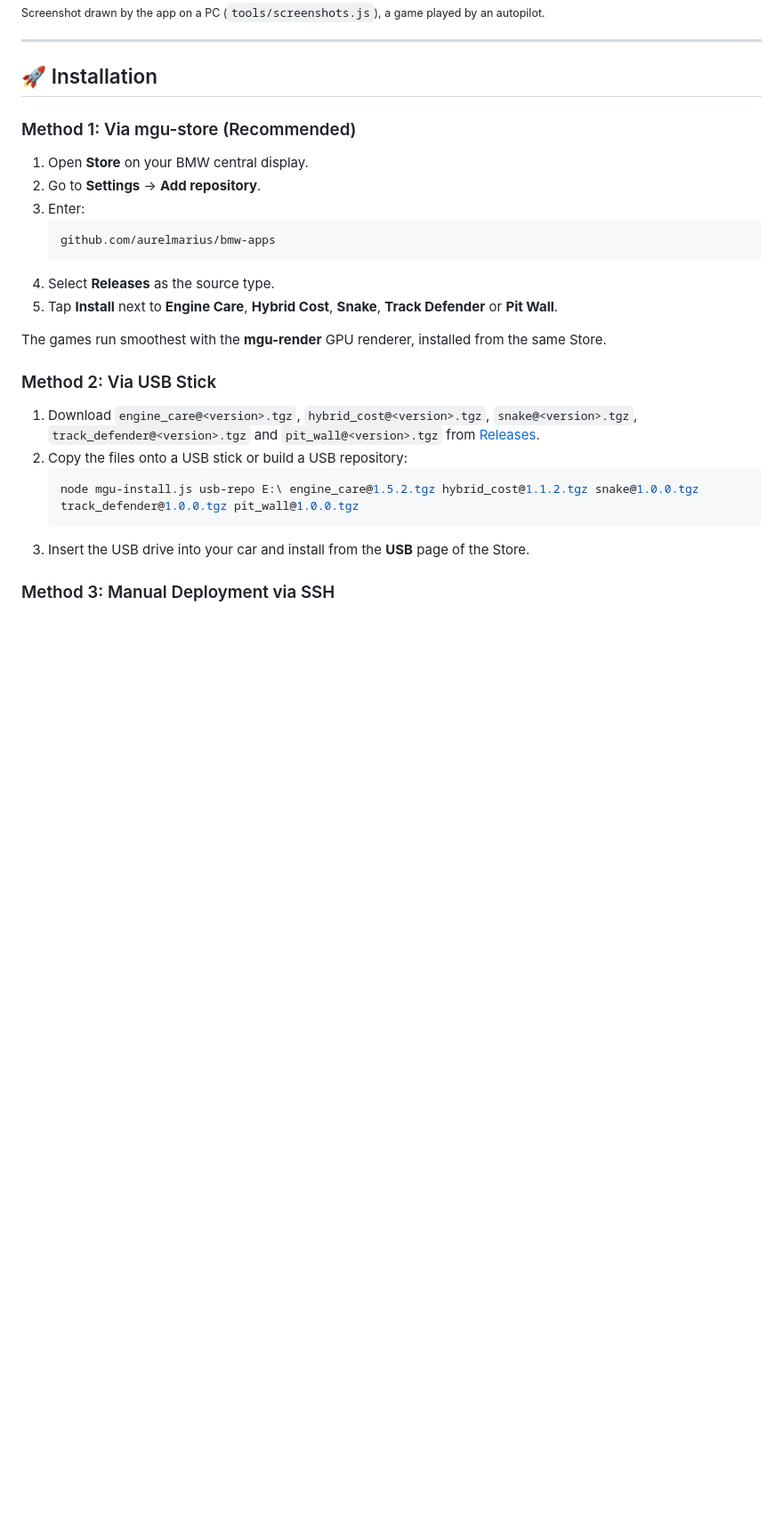
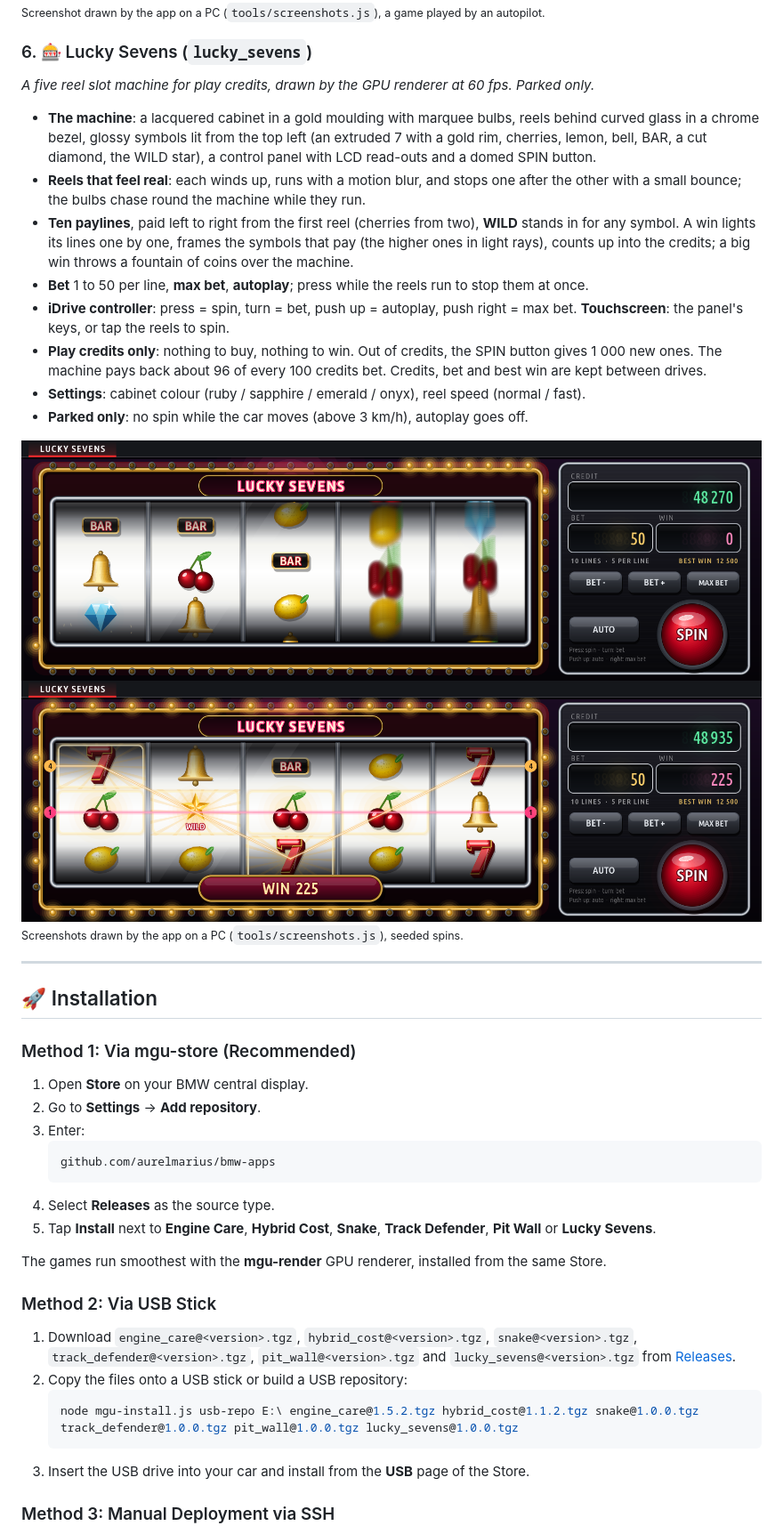
Before and after one commit to aurelmarius/bmw-apps, a Markdown page: README.md, the part around one of its changes. Shown at 89% size. Rendered like a GitHub page; pictures changed too: docs/screenshots/lucky_sevens-spin.png (added), docs/screenshots/lucky_sevens-win.png (added); blank space fills up the shorter version.

````diff
--- a/README.md
+++ b/README.md
@@ -87,6 +87,22 @@ Compare the financial and energy efficiency of electric vs petrol driving live o
 ![Pit Wall - level 4, a combo x3, DRS open](docs/screenshots/pit_wall-game.png)
 <sub>Screenshot drawn by the app on a PC (`tools/screenshots.js`), a game played by an autopilot.</sub>
 
+### 6. 🎰 Lucky Sevens (`lucky_sevens`)
+*A five reel slot machine for play credits, drawn by the GPU renderer at 60 fps. Parked only.*
+
+* **The machine**: a lacquered cabinet in a gold moulding with marquee bulbs, reels behind curved glass in a chrome bezel, glossy symbols lit from the top left (an extruded 7 with a gold rim, cherries, lemon, bell, BAR, a cut diamond, the WILD star), a control panel with LCD read-outs and a domed SPIN button.
+* **Reels that feel real**: each winds up, runs with a motion blur, and stops one after the other with a small bounce; the bulbs chase round the machine while they run.
+* **Ten paylines**, paid left to right from the first reel (cherries from two), **WILD** stands in for any symbol. A win lights its lines one by one, frames the symbols that pay (the higher ones in light rays), counts up into the credits; a big win throws a fountain of coins over the machine.
+* **Bet** 1 to 50 per line, **max bet**, **autoplay**; press while the reels run to stop them at once.
+* **iDrive controller**: press = spin, turn = bet, push up = autoplay, push right = max bet. **Touchscreen**: the panel's keys, or tap the reels to spin.
+* **Play credits only**: nothing to buy, nothing to win. Out of credits, the SPIN button gives 1 000 new ones. The machine pays back about 96 of every 100 credits bet. Credits, bet and best win are kept between drives.
+* **Settings**: cabinet colour (ruby / sapphire / emerald / onyx), reel speed (normal / fast).
+* **Parked only**: no spin while the car moves (above 3 km/h), autoplay goes off.
+
+![Lucky Sevens - the reels running](docs/screenshots/lucky_sevens-spin.png)
+![Lucky Sevens - a win on several lines](docs/screenshots/lucky_sevens-win.png)
+<sub>Screenshots drawn by the app on a PC (`tools/screenshots.js`), seeded spins.</sub>
+
 ---
 
 ## 🚀 Installation
@@ -99,15 +115,15 @@ Compare the financial and energy efficiency of electric vs petrol driving live o
    github.com/aurelmarius/bmw-apps
    ```
 4. Select **Releases** as the source type.
-5. Tap **Install** next to **Engine Care**, **Hybrid Cost**, **Snake**, **Track Defender** or **Pit Wall**.
+5. Tap **Install** next to **Engine Care**, **Hybrid Cost**, **Snake**, **Track Defender**, **Pit Wall** or **Lucky Sevens**.
 
 The games run smoothest with the **mgu-render** GPU renderer, installed from the same Store.
 
 ### Method 2: Via USB Stick
-1. Download `engine_care@<version>.tgz`, `hybrid_cost@<version>.tgz`, `snake@<version>.tgz`, `track_defender@<version>.tgz` and `pit_wall@<version>.tgz` from [Releases](https://github.com/aurelmarius/bmw-apps/releases).
+1. Download `engine_care@<version>.tgz`, `hybrid_cost@<version>.tgz`, `snake@<version>.tgz`, `track_defender@<version>.tgz`, `pit_wall@<version>.tgz` and `lucky_sevens@<version>.tgz` from [Releases](https://github.com/aurelmarius/bmw-apps/releases).
 2. Copy the files onto a USB stick or build a USB repository:
    ```powershell
-   node mgu-install.js usb-repo E:\ engine_care@1.5.2.tgz hybrid_cost@1.1.2.tgz snake@1.0.0.tgz track_defender@1.0.0.tgz pit_wall@1.0.0.tgz
+   node mgu-install.js usb-repo E:\ engine_care@1.5.2.tgz hybrid_cost@1.1.2.tgz snake@1.0.0.tgz track_defender@1.0.0.tgz pit_wall@1.0.0.tgz lucky_sevens@1.0.0.tgz
    ```
 3. Insert the USB drive into your car and install from the **USB** page of the Store.
 
````
Also changed, not shown: other parts of README.md (+4 -2 lines), lucky_sevens.png (added), 9 other files.
